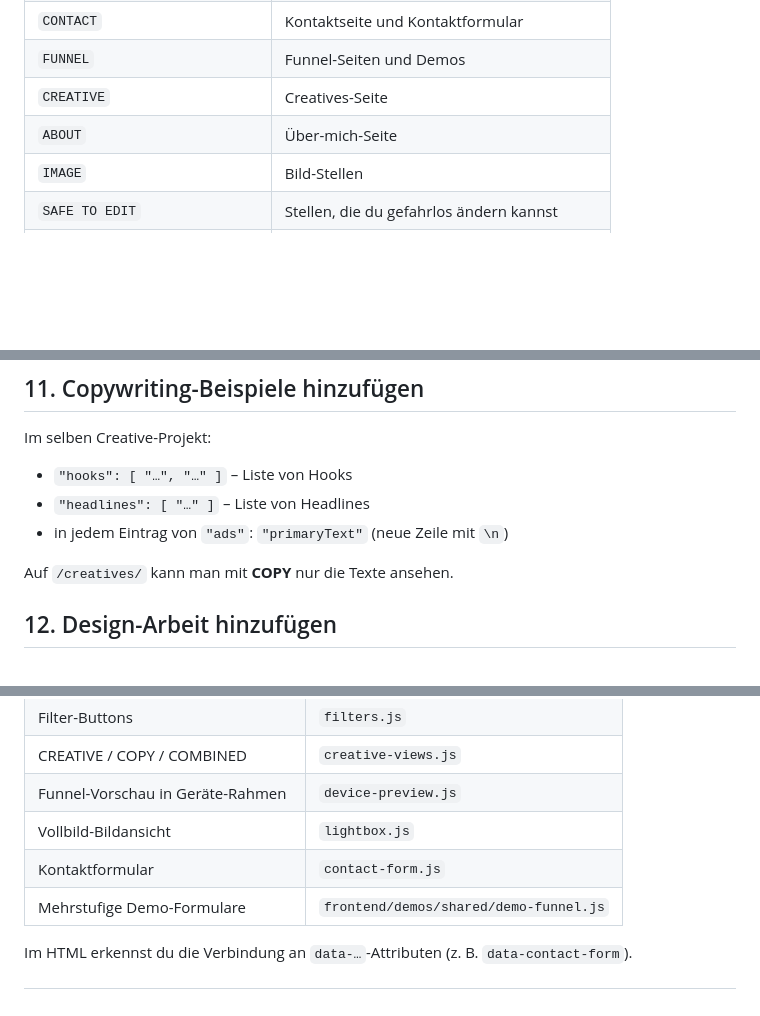
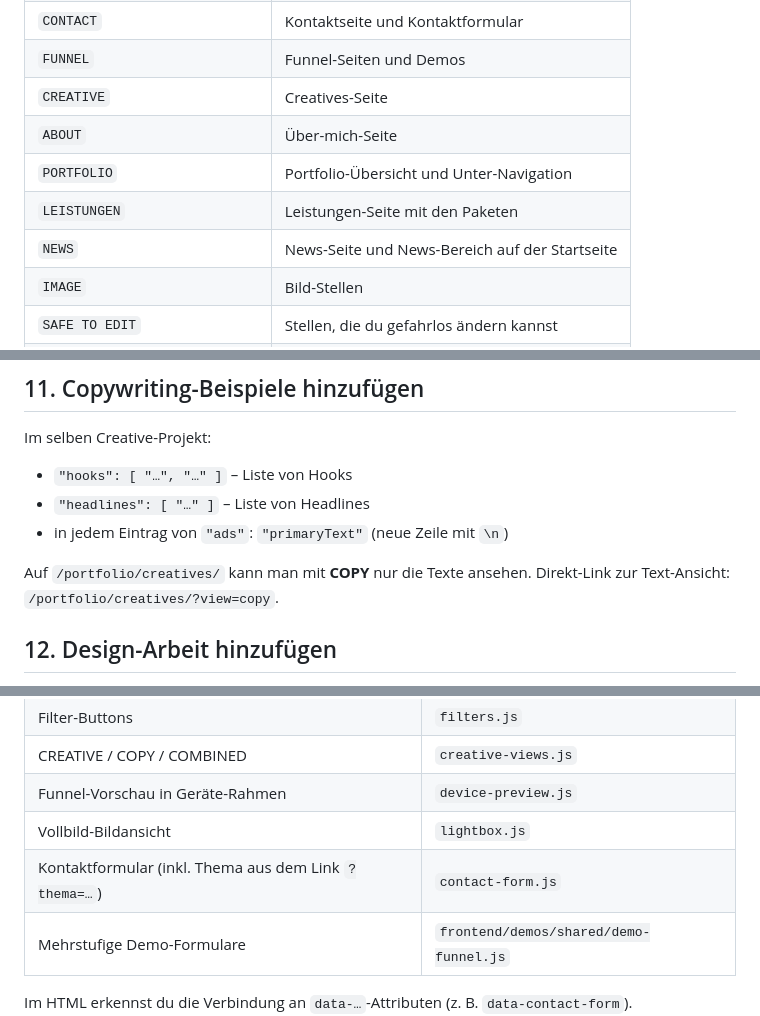
Before and after one commit to lukasude01-dot/portfolio-lukas-ude, a Markdown page: docs/EDITING-GUIDE.md, 3 parts joined by grey strips. Drawn GitHub-style; blank space fills up the shorter version.

```diff
--- a/docs/EDITING-GUIDE.md
+++ b/docs/EDITING-GUIDE.md
@@ -36,6 +36,9 @@ In VS Code: **`Strg + Shift + F`** (Suche in allen Dateien). Nützliche Suchwör
 | `FUNNEL` | Funnel-Seiten und Demos |
 | `CREATIVE` | Creatives-Seite |
 | `ABOUT` | Über-mich-Seite |
+| `PORTFOLIO` | Portfolio-Übersicht und Unter-Navigation |
+| `LEISTUNGEN` | Leistungen-Seite mit den Paketen |
+| `NEWS` | News-Seite und News-Bereich auf der Startseite |
 | `IMAGE` | Bild-Stellen |
 | `SAFE TO EDIT` | Stellen, die du gefahrlos ändern kannst |
 | `EDIT WITH CARE` | Vorsicht – beeinflusst Layout |
@@ -161,7 +170,8 @@ Im selben Creative-Projekt:
 - `"headlines": [ "…" ]` – Liste von Headlines
 - in jedem Eintrag von `"ads"`: `"primaryText"` (neue Zeile mit `\n`)
 
-Auf `/creatives/` kann man mit **COPY** nur die Texte ansehen.
+Auf `/portfolio/creatives/` kann man mit **COPY** nur die Texte ansehen.
+Direkt-Link zur Text-Ansicht: `/portfolio/creatives/?view=copy`.
 
 ## 12. Design-Arbeit hinzufügen
 
@@ -281,7 +338,7 @@ Alternativ: `Strg + Shift + F` und den Klassennamen suchen.
 | CREATIVE / COPY / COMBINED | `creative-views.js` |
 | Funnel-Vorschau in Geräte-Rahmen | `device-preview.js` |
 | Vollbild-Bildansicht | `lightbox.js` |
-| Kontaktformular | `contact-form.js` |
+| Kontaktformular (inkl. Thema aus dem Link `?thema=…`) | `contact-form.js` |
 | Mehrstufige Demo-Formulare | `frontend/demos/shared/demo-funnel.js` |
 
 Im HTML erkennst du die Verbindung an `data-…`-Attributen (z. B. `data-contact-form`).
```
Also changed, not shown: other parts of docs/EDITING-GUIDE.md (+62 -9 lines).
